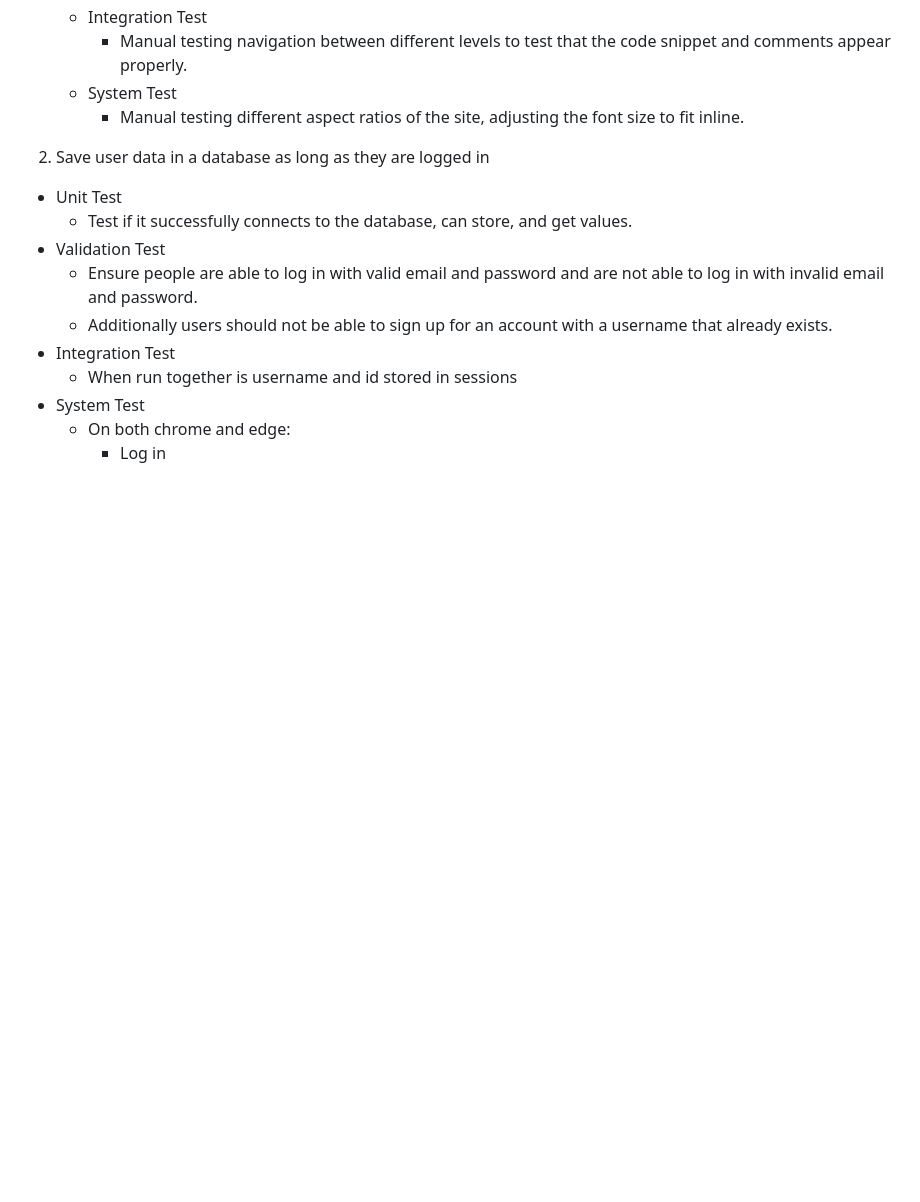
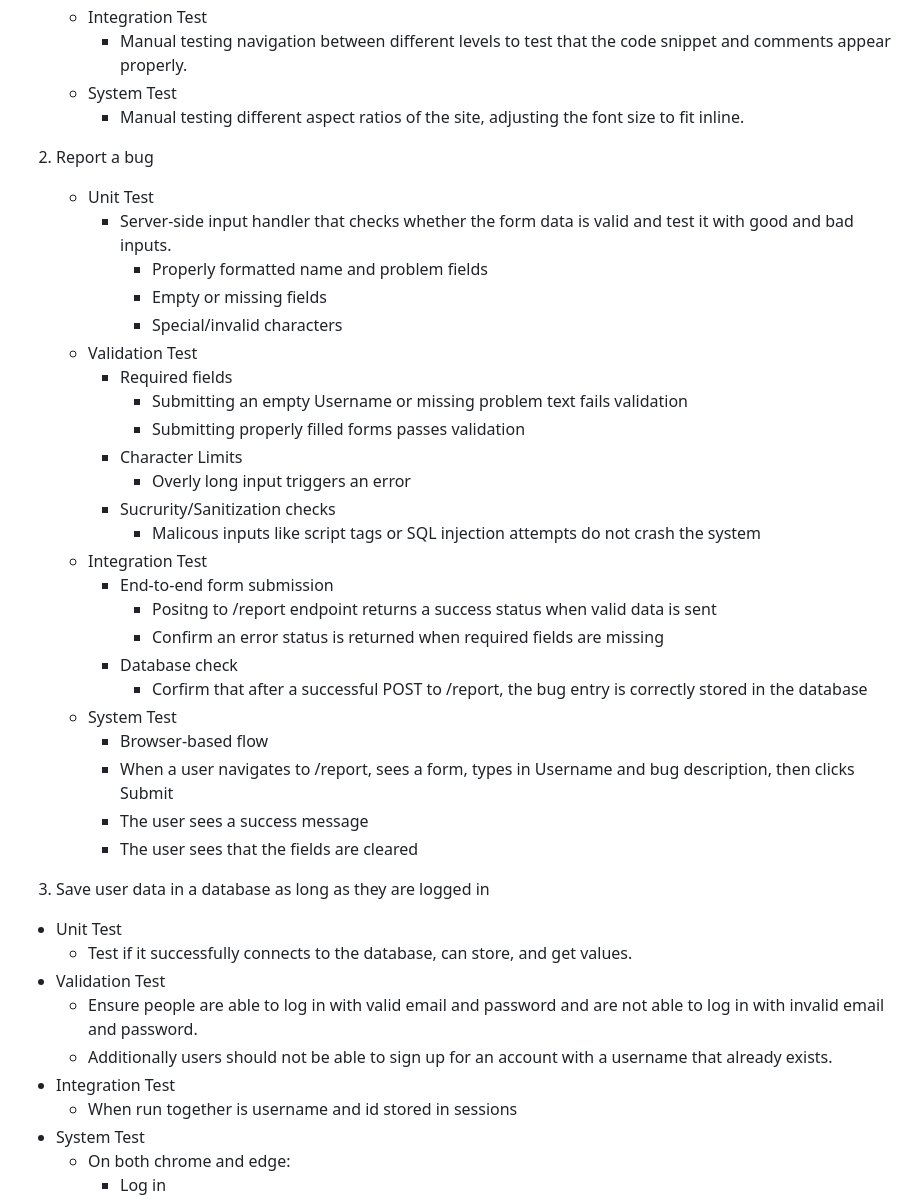
Before and after one commit to peytonju/team-5-spryntax, a Markdown page: README.md, the part around the change. GitHub-like rendering; blank space fills up the shorter version.

Commit message:
Update README.md
Added what tests I intent to make to the reports page

```diff
--- a/README.md
+++ b/README.md
@@ -345,7 +345,33 @@ We choose CircleCI for our CI hosting service. One of the big reasons was it all
    * System Test
      * Manual testing different aspect ratios of the site, adjusting the font size to fit inline.
 
-4. Save user data in a database as long as they are logged in
+4. Report a bug
+   * Unit Test
+     * Server-side input handler that checks whether the form data is valid and test it with good and bad inputs.
+       * Properly formatted name and problem fields
+       * Empty or missing fields
+       * Special/invalid characters
+   * Validation Test
+     * Required fields
+       * Submitting an empty Username or missing problem text fails validation
+       * Submitting properly filled forms passes validation
+     * Character Limits
+       * Overly long input triggers an error
+     * Sucrurity/Sanitization checks
+       * Malicous inputs like script tags or SQL injection attempts do not crash the system
+   * Integration Test
+     * End-to-end form submission
+       * Positng to /report endpoint returns a success status when valid data is sent
+       * Confirm an  error status is returned when required fields are missing
+     * Database check
+       * Corfirm that after a successful POST to /report, the bug entry is correctly stored in the database
+   * System Test
+     *  Browser-based flow
+       * When a user navigates to /report, sees a form, types in Username and bug description, then clicks Submit
+       * The user sees a success message
+       * The user sees that the fields are cleared
+
+5. Save user data in a database as long as they are logged in
   * Unit Test
     * Test if it successfully connects to the database, can store, and get values.
   * Validation Test
```
